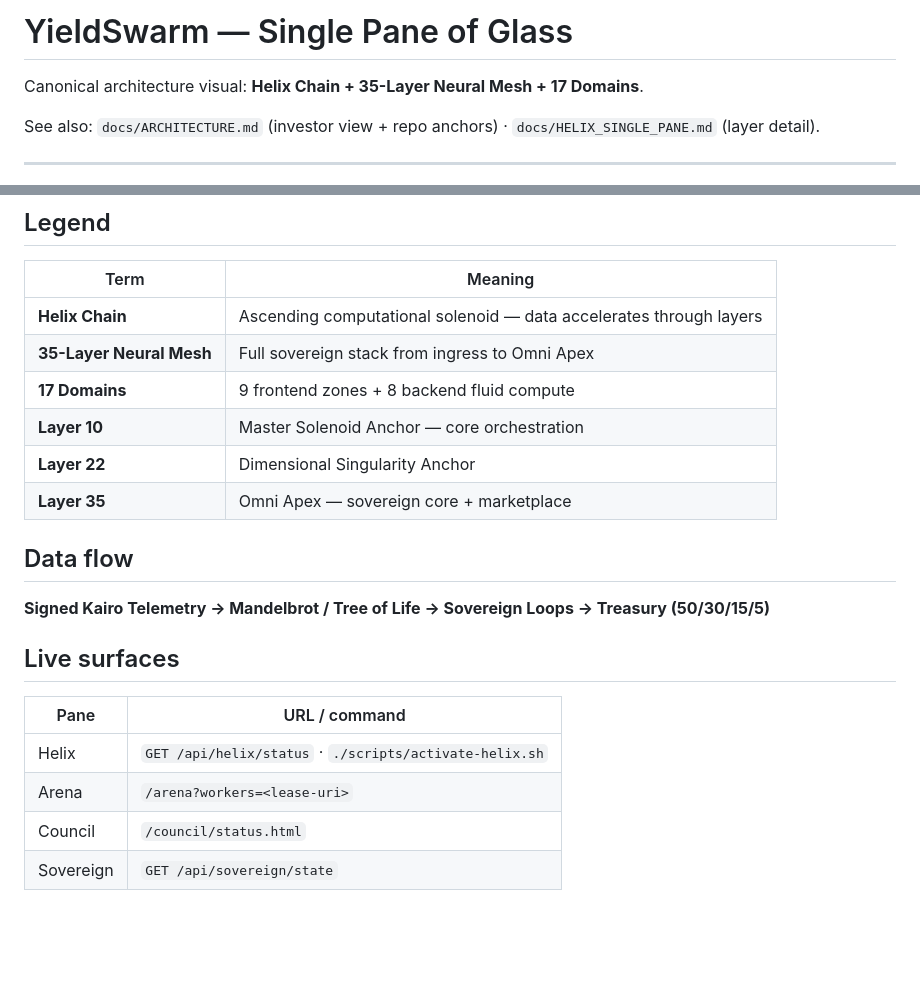
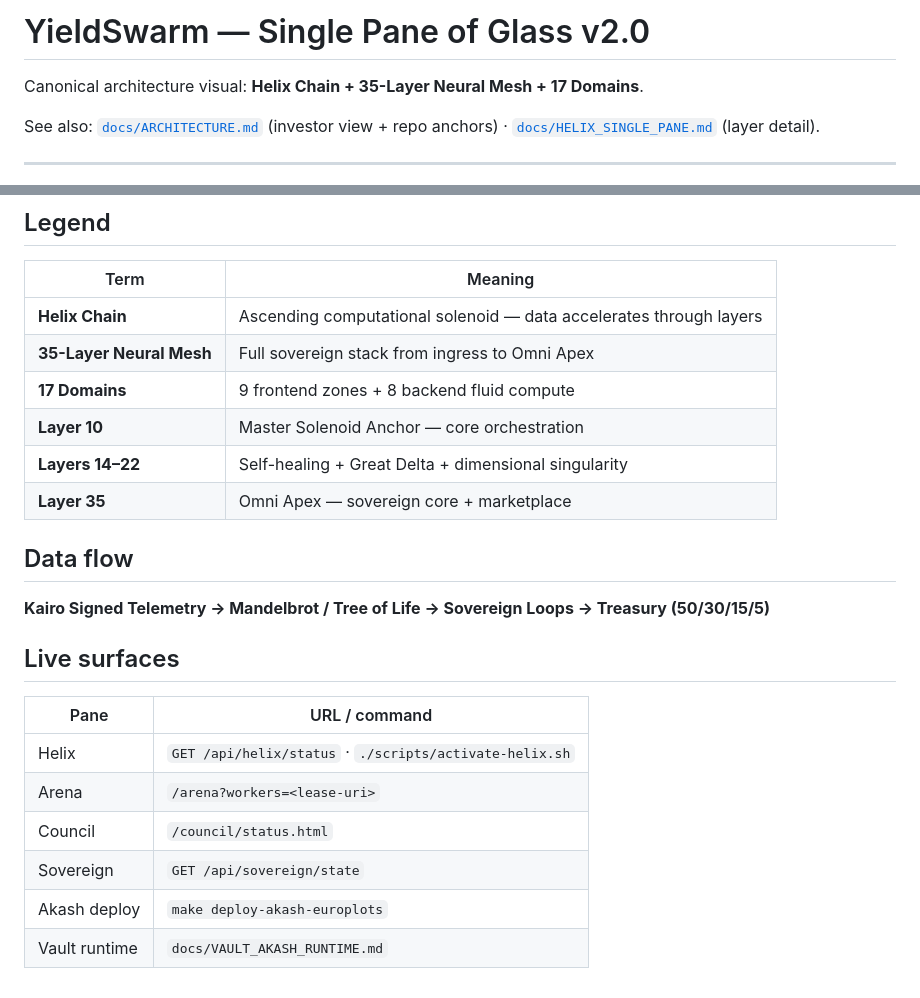
Before and after one commit to Yield-Swarm/yieldswarm-agent-swarm-v2, a Markdown page: SINGLE_PANE_OF_GLASS.md, 2 parts joined by grey strips. GitHub-like rendering; blank space fills up the shorter version.

```diff
--- a/SINGLE_PANE_OF_GLASS.md
+++ b/SINGLE_PANE_OF_GLASS.md
@@ -1,8 +1,8 @@
-# YieldSwarm — Single Pane of Glass
+# YieldSwarm — Single Pane of Glass v2.0
 
 Canonical architecture visual: **Helix Chain + 35-Layer Neural Mesh + 17 Domains**.
 
-See also: `docs/ARCHITECTURE.md` (investor view + repo anchors) · `docs/HELIX_SINGLE_PANE.md` (layer detail).
+See also: [`docs/ARCHITECTURE.md`](docs/ARCHITECTURE.md) (investor view + repo anchors) · [`docs/HELIX_SINGLE_PANE.md`](docs/HELIX_SINGLE_PANE.md) (layer detail).
 
 ---
 
@@ -68,12 +114,12 @@ flowchart TB
 | **35-Layer Neural Mesh** | Full sovereign stack from ingress to Omni Apex |
 | **17 Domains** | 9 frontend zones + 8 backend fluid compute |
 | **Layer 10** | Master Solenoid Anchor — core orchestration |
-| **Layer 22** | Dimensional Singularity Anchor |
+| **Layers 14–22** | Self-healing + Great Delta + dimensional singularity |
 | **Layer 35** | Omni Apex — sovereign core + marketplace |
 
 ## Data flow
 
-**Signed Kairo Telemetry → Mandelbrot / Tree of Life → Sovereign Loops → Treasury (50/30/15/5)**
+**Kairo Signed Telemetry → Mandelbrot / Tree of Life → Sovereign Loops → Treasury (50/30/15/5)**
 
 ## Live surfaces
 
@@ -83,3 +129,5 @@ flowchart TB
 | Arena | `/arena?workers=<lease-uri>` |
 | Council | `/council/status.html` |
 | Sovereign | `GET /api/sovereign/state` |
+| Akash deploy | `make deploy-akash-europlots` |
+| Vault runtime | `docs/VAULT_AKASH_RUNTIME.md` |
```
Also changed, not shown: other parts of SINGLE_PANE_OF_GLASS.md (+77 -31 lines), docs/ARCHITECTURE.md (+75 -35 lines).
